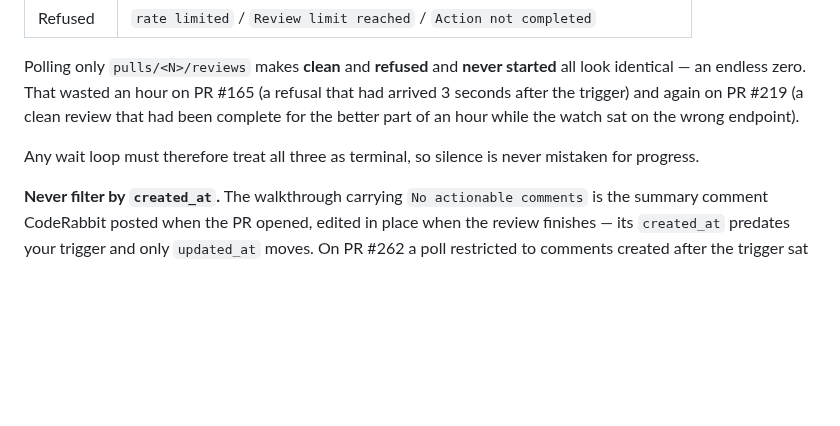
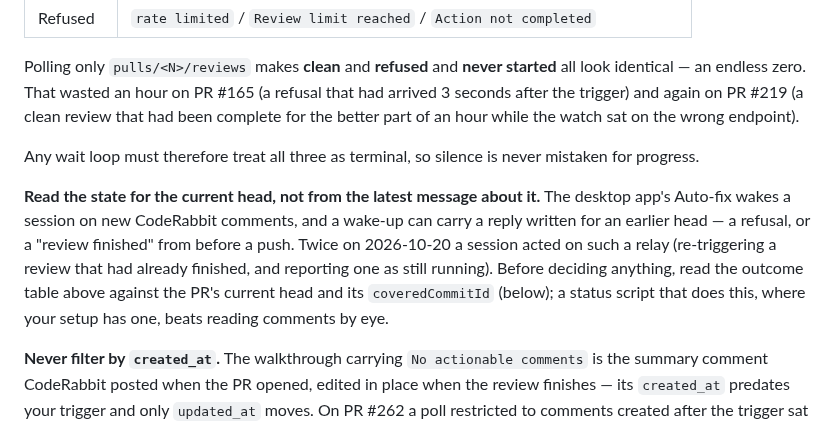
Before and after one commit to DragoonT/Arroxy, a Markdown page: .agents/memory/coderabbit-review-workflow.md, the part around the change. Rendered like a GitHub page; blank space fills up the shorter version.

Commit message:
docs(agents): read CodeRabbit's state for the current head, not from a relayed reply

```diff
--- a/.agents/memory/coderabbit-review-workflow.md
+++ b/.agents/memory/coderabbit-review-workflow.md
@@ -123,6 +123,15 @@ watch sat on the wrong endpoint).
 Any wait loop must therefore treat all three as terminal, so silence is never
 mistaken for progress.
 
+**Read the state for the current head, not from the latest message about it.**
+The desktop app's Auto-fix wakes a session on new CodeRabbit comments, and a
+wake-up can carry a reply written for an earlier head — a refusal, or a
+"review finished" from before a push. Twice on 2026-10-20 a session acted on
+such a relay (re-triggering a review that had already finished, and reporting
+one as still running). Before deciding anything, read the outcome table above
+against the PR's current head and its `coveredCommitId` (below); a status
+script that does this, where your setup has one, beats reading comments by eye.
+
 **Never filter by `created_at`.** The walkthrough carrying `No actionable
 comments` is the summary comment CodeRabbit posted when the PR opened, edited
 in place when the review finishes — its `created_at` predates your trigger and
```
